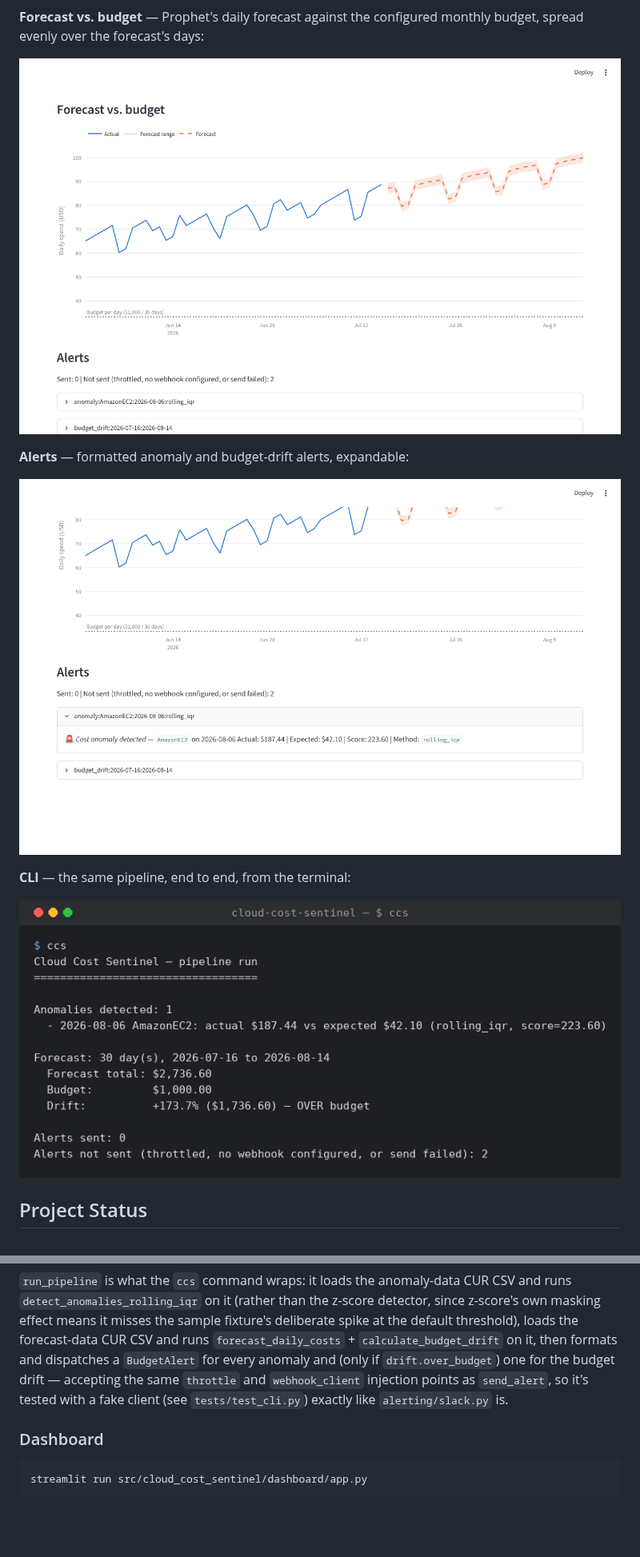
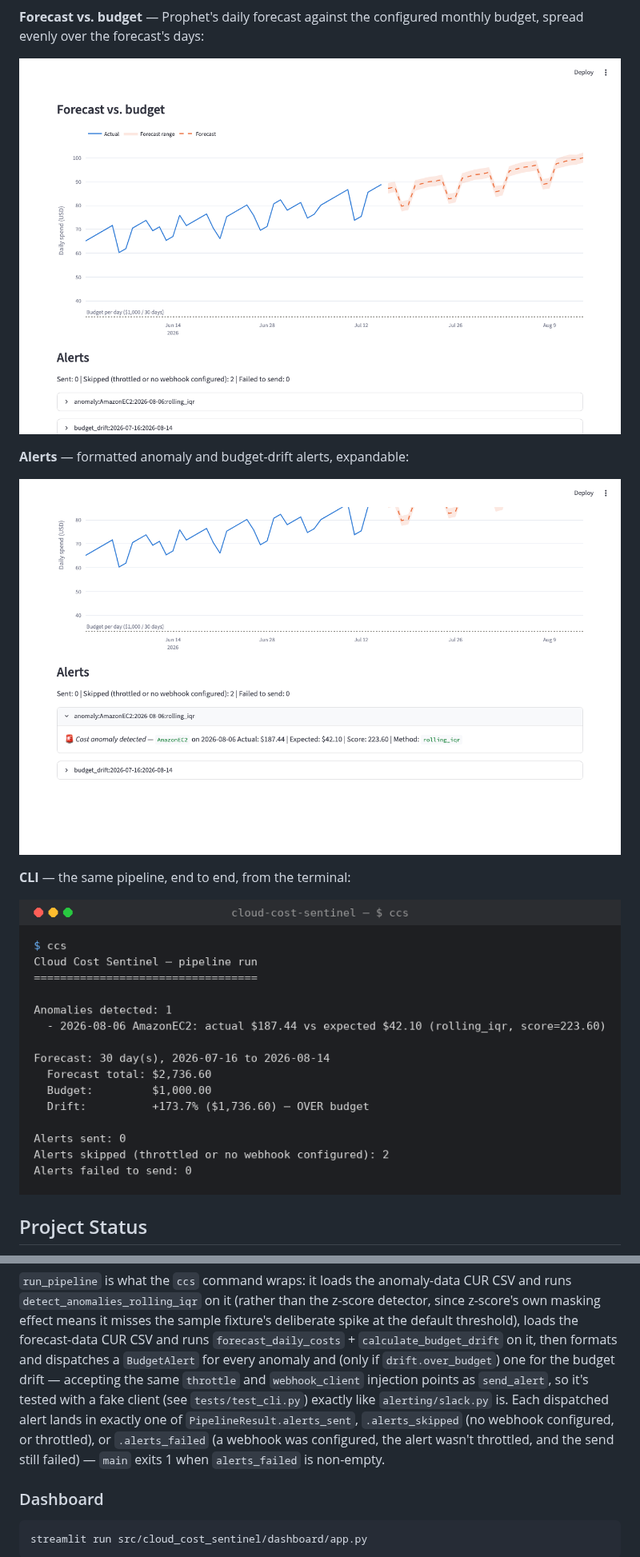
Before and after one commit to tenalisriharsha/cloud-cost-sentinel, a Markdown page: README.md, 2 parts joined by grey strips. Shown at 80% size. GitHub-like rendering; pictures changed too: docs/screenshots/04-forecast-vs-budget.png, docs/screenshots/05-alerts.png, docs/screenshots/06-cli-pipeline.png; folded sections open; blank space fills up the shorter version.

```diff
--- a/README.md
+++ b/README.md
@@ -226,7 +236,11 @@ on it, then formats and dispatches a `BudgetAlert` for every anomaly and
 (only if `drift.over_budget`) one for the budget drift — accepting the same
 `throttle` and `webhook_client` injection points as `send_alert`, so it's
 tested with a fake client (see `tests/test_cli.py`) exactly like
-`alerting/slack.py` is.
+`alerting/slack.py` is. Each dispatched alert lands in exactly one of
+`PipelineResult.alerts_sent`, `.alerts_skipped` (no webhook configured, or
+throttled), or `.alerts_failed` (a webhook was configured, the alert wasn't
+throttled, and the send still failed) — `main` exits 1 when `alerts_failed`
+is non-empty.
 
 ### Dashboard
 
```
Also changed, not shown: other parts of README.md (+13 -3 lines), docs/screenshots/01-overview.png, docs/screenshots/02-metrics-and-trend.png, docs/screenshots/03-anomaly-detail.png.
